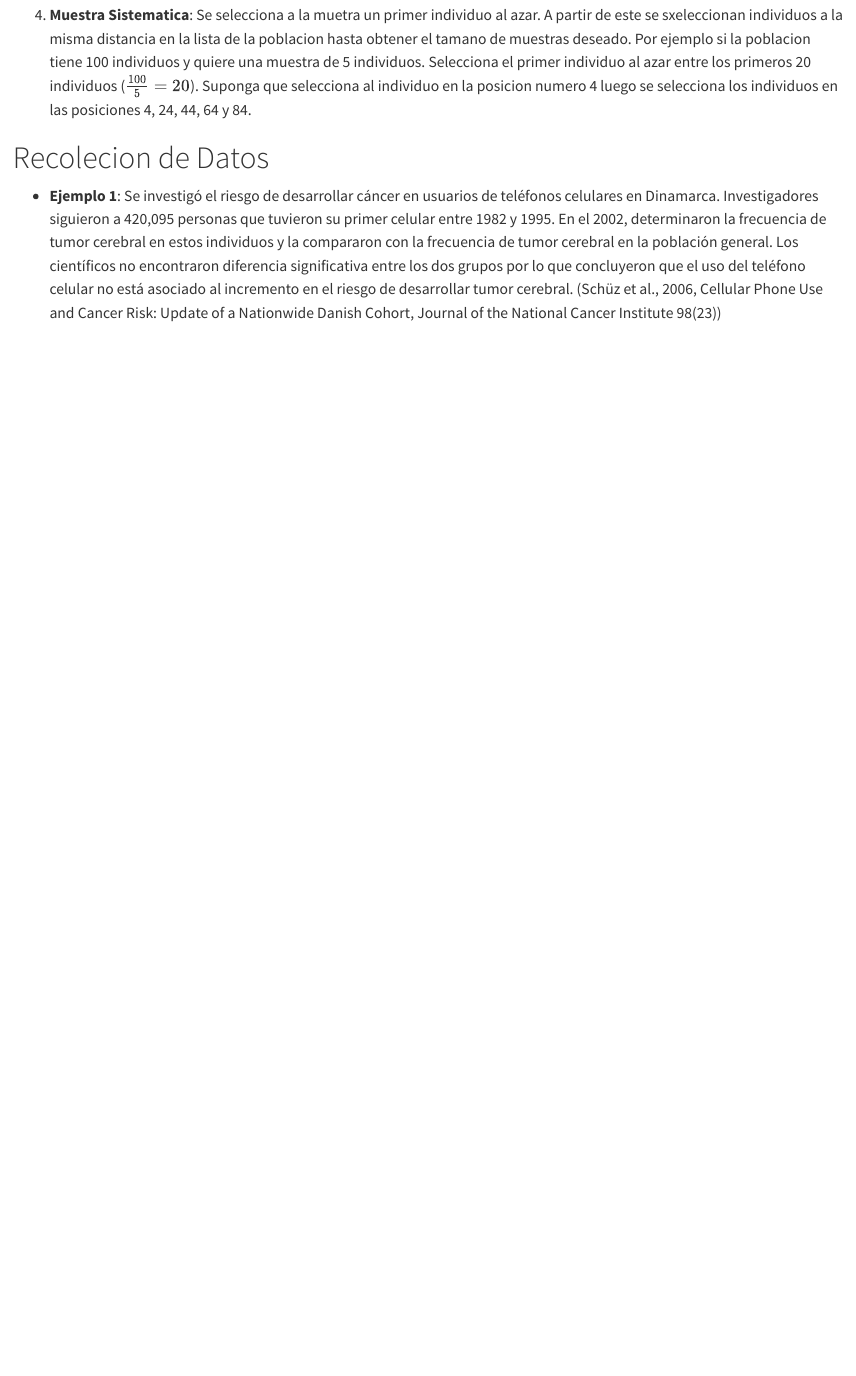
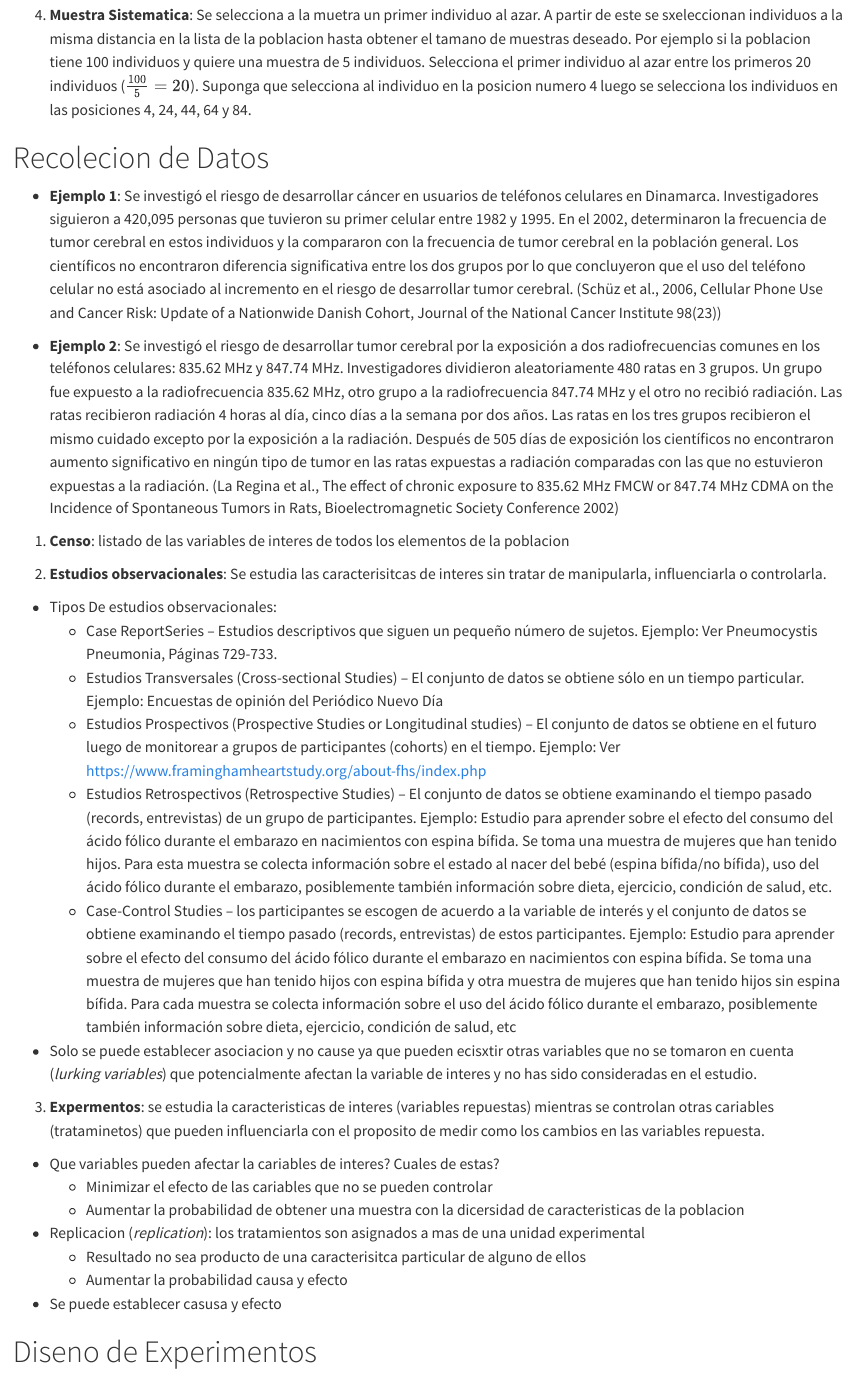
Before and after one commit to ouslan/ESMA-6605, a Quarto document (notebooks/Capitulo_1_Introducion.qmd): the page in a window 1100 px wide, from 1140 px down. Rendered offline with R 4.5, knitr and Pandoc in place of Quarto, with nearby package versions.

Commit message:
added recoleccion of data notes

```diff
--- a/notebooks/Capitulo_1_Introducion.qmd
+++ b/notebooks/Capitulo_1_Introducion.qmd
@@ -64,3 +64,61 @@ encontraron diferencia significativa entre los dos grupos por lo que concluyeron
 teléfono celular no está asociado al incremento en el riesgo de desarrollar tumor cerebral. (Schüz
 et al., 2006, Cellular Phone Use and Cancer Risk: Update of a Nationwide Danish Cohort,
 Journal of the National Cancer Institute 98(23))
+
+- **Ejemplo 2**: Se investigó el riesgo de desarrollar tumor cerebral por la exposición a dos
+radiofrecuencias comunes en los teléfonos celulares: 835.62 MHz y 847.74 MHz. Investigadores
+dividieron aleatoriamente 480 ratas en 3 grupos. Un grupo fue expuesto a la radiofrecuencia
+835.62 MHz, otro grupo a la radiofrecuencia 847.74 MHz y el otro no recibió radiación. Las
+ratas recibieron radiación 4 horas al día, cinco días a la semana por dos años. Las ratas en los tres
+grupos recibieron el mismo cuidado excepto por la exposición a la radiación. Después de 505
+días de exposición los científicos no encontraron aumento significativo en ningún tipo de tumor
+en las ratas expuestas a radiación comparadas con las que no estuvieron expuestas a la radiación.
+(La Regina et al., The effect of chronic exposure to 835.62 MHz FMCW or 847.74 MHz CDMA
+on the Incidence of Spontaneous Tumors in Rats, Bioelectromagnetic Society Conference 2002)
+
+1. **Censo**: listado de las variables de interes de todos los elementos de la poblacion
+
+2. **Estudios observacionales**: Se estudia las caracterisitcas de interes sin tratar de manipularla,
+influenciarla o controlarla.
+  - Tipos De estudios observacionales:
+     - Case Report\Case Series – Estudios descriptivos que siguen un pequeño número
+       de sujetos. Ejemplo: Ver Pneumocystis Pneumonia, Páginas 729-733.
+     - Estudios Transversales (Cross-sectional Studies) – El conjunto de datos se obtiene
+       sólo en un tiempo particular. Ejemplo: Encuestas de opinión del Periódico Nuevo
+       Día
+     - Estudios Prospectivos (Prospective Studies or Longitudinal studies) – El conjunto
+       de datos se obtiene en el futuro luego de monitorear a grupos de participantes
+       (cohorts) en el tiempo. Ejemplo: Ver
+       https://www.framinghamheartstudy.org/about-fhs/index.php
+     - Estudios Retrospectivos (Retrospective Studies) – El conjunto de datos se obtiene
+       examinando el tiempo pasado (records, entrevistas) de un grupo de participantes.
+       Ejemplo: Estudio para aprender sobre el efecto del consumo del ácido fólico
+       durante el embarazo en nacimientos con espina bífida. Se toma una muestra de
+       mujeres que han tenido hijos. Para esta muestra se colecta información sobre el
+       estado al nacer del bebé (espina bífida/no bífida), uso del ácido fólico durante el
+       embarazo, posiblemente también información sobre dieta, ejercicio, condición de
+       salud, etc.
+     - Case-Control Studies – los participantes se escogen de acuerdo a la variable de
+       interés y el conjunto de datos se obtiene examinando el tiempo pasado (records,
+       entrevistas) de estos participantes. Ejemplo: Estudio para aprender sobre el efecto
+       del consumo del ácido fólico durante el embarazo en nacimientos con espina
+       bífida. Se toma una muestra de mujeres que han tenido hijos con espina bífida y
+       otra muestra de mujeres que han tenido hijos sin espina bífida. Para cada muestra
+       se colecta información sobre el uso del ácido fólico durante el embarazo,
+       posiblemente también información sobre dieta, ejercicio, condición de salud, etc
+  - Solo se puede establecer asociacion y no cause ya que pueden ecisxtir otras variables
+    que no se tomaron en cuenta (*lurking variables*) que potencialmente afectan la variable
+    de interes y no has sido consideradas en el estudio.
+
+3. **Expermentos**: se estudia la caracteristicas de interes (variables repuestas) mientras se
+controlan otras cariables (trataminetos) que pueden influenciarla con el proposito de medir como los cambios
+en las variables repuesta.
+  - Que variables pueden afectar la cariables de interes? Cuales de estas?
+    - Minimizar el efecto de las cariables que  no se pueden controlar
+    - Aumentar la probabilidad de obtener una muestra con la dicersidad de caracteristicas de la poblacion
+  - Replicacion (*replication*): los tratamientos son asignados a mas de una unidad experimental
+    - Resultado no sea producto de una caracterisitca particular de alguno de ellos
+    - Aumentar la probabilidad causa y efecto
+  - Se puede establecer casusa y efecto
+
+# Diseno de Experimentos
```
